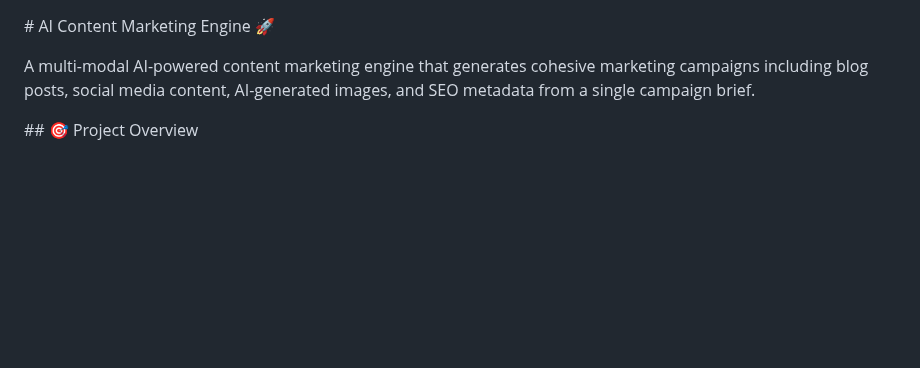
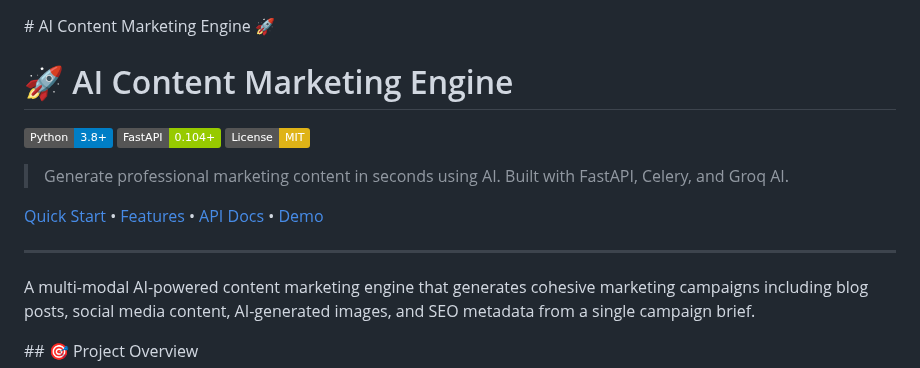
Before and after one commit to SathyapriyaK123/AI-CONTENT-MARKETING-ENGINE, a Markdown page: README.md, the part around the change. GitHub-like rendering; badges without logos; blank space fills up the shorter version.

Commit message:
docs: add badges and polish main README

```diff
--- a/README.md
+++ b/README.md
@@ -1,4 +1,15 @@
 \# AI Content Marketing Engine 🚀
+# 🚀 AI Content Marketing Engine
+
+[![Python](https://img.shields.io/badge/Python-3.8+-blue.svg)](https://python.org)
+[![FastAPI](https://img.shields.io/badge/FastAPI-0.104+-green.svg)](https://fastapi.tiangolo.com)
+[![License](https://img.shields.io/badge/License-MIT-yellow.svg)](LICENSE)
+
+> Generate professional marketing content in seconds using AI. Built with FastAPI, Celery, and Groq AI.
+
+[Quick Start](#quick-start) • [Features](#features) • [API Docs](http://localhost:8000/docs) • [Demo](#demo)
+
+---
 
 
 
```
